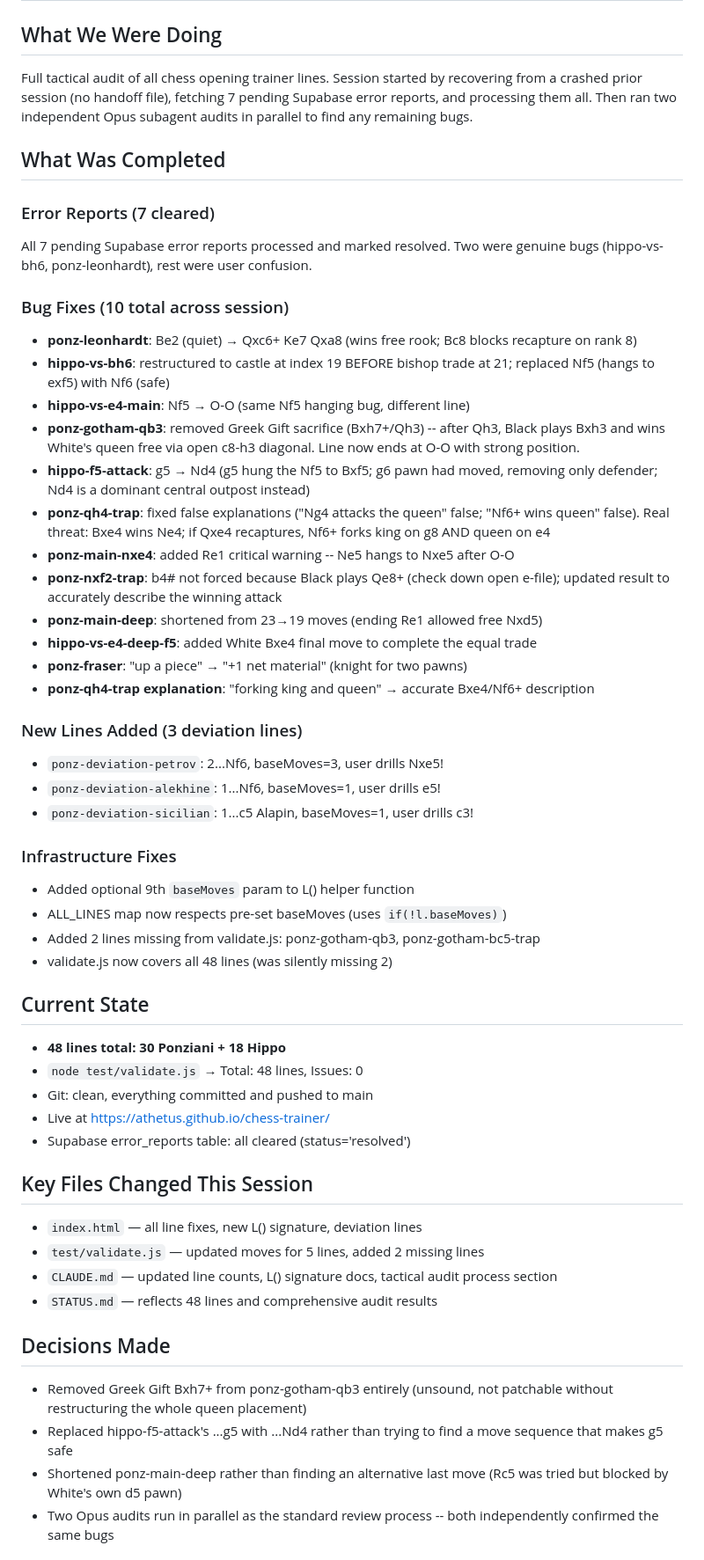
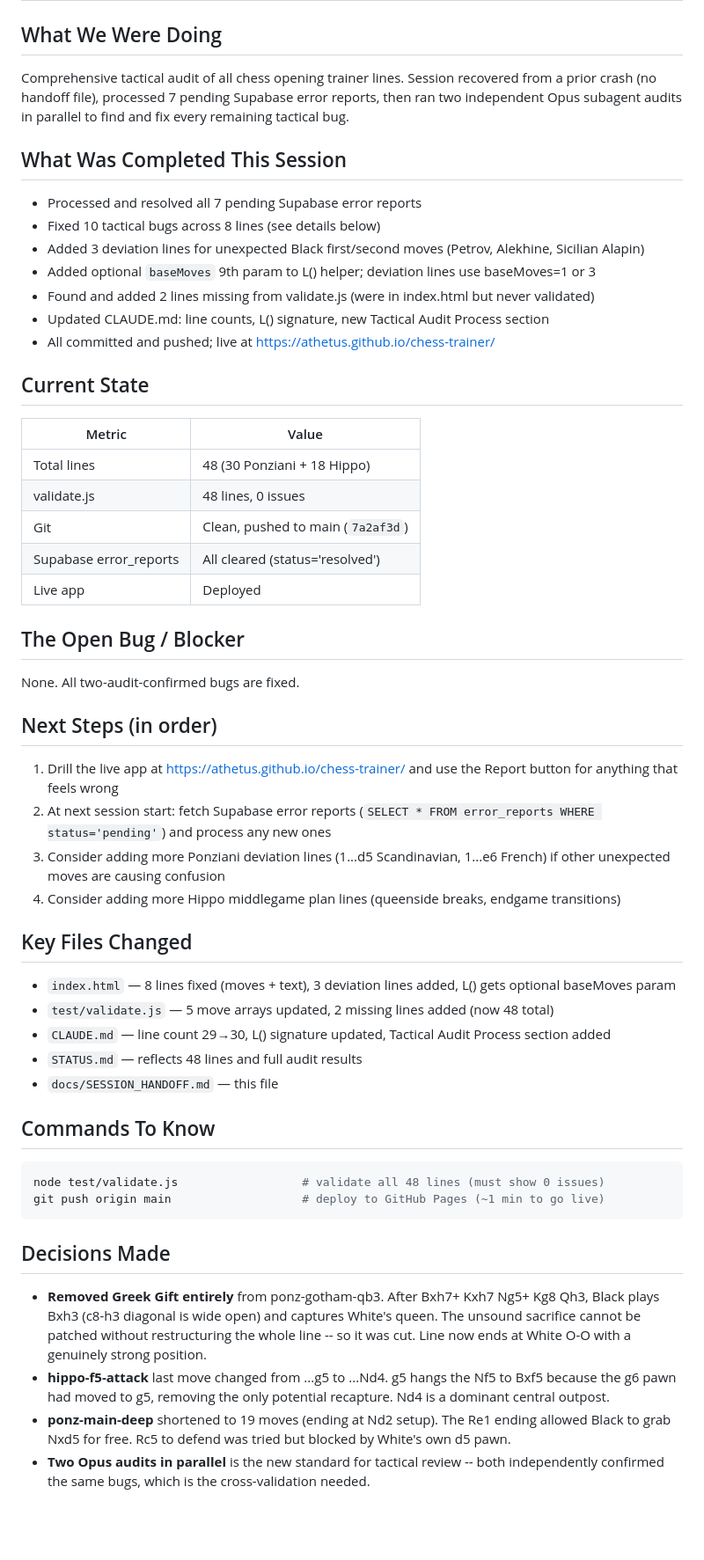
Before and after one commit to athetus/chess-trainer, a Markdown page: docs/SESSION_HANDOFF.md, the part around one of its changes. Shown at 88% size. Drawn GitHub-style; blank space fills up the shorter version.

Commit message:
docs: overwrite session handoff with structured format
Rewrote docs/SESSION_HANDOFF.md to match the canonical handoff template
(sections: What We Were Doing, Completed, Current State table, Next Steps,
Key Files, Commands, Decisions, Warnings). Content is the same but now
structured for fast cold-session pickup.

Changes:
- docs/SESSION_HANDOFF.md: reformatted to canonical handoff template

Co-Authored-By: Claude Sonnet 4.6 <noreply@anthropic.com>

````diff
--- a/docs/SESSION_HANDOFF.md
+++ b/docs/SESSION_HANDOFF.md
@@ -2,53 +2,51 @@
 
 ## What We Were Doing
-Full tactical audit of all chess opening trainer lines. Session started by recovering from a crashed prior session (no handoff file), fetching 7 pending Supabase error reports, and processing them all. Then ran two independent Opus subagent audits in parallel to find any remaining bugs.
+Comprehensive tactical audit of all chess opening trainer lines. Session recovered from a prior crash (no handoff file), processed 7 pending Supabase error reports, then ran two independent Opus subagent audits in parallel to find and fix every remaining tactical bug.
 
-## What Was Completed
-
-### Error Reports (7 cleared)
-All 7 pending Supabase error reports processed and marked resolved. Two were genuine bugs (hippo-vs-bh6, ponz-leonhardt), rest were user confusion.
-
-### Bug Fixes (10 total across session)
-- **ponz-leonhardt**: Be2 (quiet) → Qxc6+ Ke7 Qxa8 (wins free rook; Bc8 blocks recapture on rank 8)
-- **hippo-vs-bh6**: restructured to castle at index 19 BEFORE bishop trade at 21; replaced Nf5 (hangs to exf5) with Nf6 (safe)
-- **hippo-vs-e4-main**: Nf5 → O-O (same Nf5 hanging bug, different line)
-- **ponz-gotham-qb3**: removed Greek Gift sacrifice (Bxh7+/Qh3) -- after Qh3, Black plays Bxh3 and wins White's queen free via open c8-h3 diagonal. Line now ends at O-O with strong position.
-- **hippo-f5-attack**: g5 → Nd4 (g5 hung the Nf5 to Bxf5; g6 pawn had moved, removing only defender; Nd4 is a dominant central outpost instead)
-- **ponz-qh4-trap**: fixed false explanations ("Ng4 attacks the queen" false; "Nf6+ wins queen" false). Real threat: Bxe4 wins Ne4; if Qxe4 recaptures, Nf6+ forks king on g8 AND queen on e4
-- **ponz-main-nxe4**: added Re1 critical warning -- Ne5 hangs to Nxe5 after O-O
-- **ponz-nxf2-trap**: b4# not forced because Black plays Qe8+ (check down open e-file); updated result to accurately describe the winning attack
-- **ponz-main-deep**: shortened from 23→19 moves (ending Re1 allowed free Nxd5)
-- **hippo-vs-e4-deep-f5**: added White Bxe4 final move to complete the equal trade
-- **ponz-fraser**: "up a piece" → "+1 net material" (knight for two pawns)
-- **ponz-qh4-trap explanation**: "forking king and queen" → accurate Bxe4/Nf6+ description
-
-### New Lines Added (3 deviation lines)
-- `ponz-deviation-petrov`: 2...Nf6, baseMoves=3, user drills Nxe5!
-- `ponz-deviation-alekhine`: 1...Nf6, baseMoves=1, user drills e5!
-- `ponz-deviation-sicilian`: 1...c5 Alapin, baseMoves=1, user drills c3!
-
-### Infrastructure Fixes
-- Added optional 9th `baseMoves` param to L() helper function
-- ALL_LINES map now respects pre-set baseMoves (uses `if(!l.baseMoves)`)
-- Added 2 lines missing from validate.js: ponz-gotham-qb3, ponz-gotham-bc5-trap
-- validate.js now covers all 48 lines (was silently missing 2)
+## What Was Completed This Session
+- Processed and resolved all 7 pending Supabase error reports
+- Fixed 10 tactical bugs across 8 lines (see details below)
+- Added 3 deviation lines for unexpected Black first/second moves (Petrov, Alekhine, Sicilian Alapin)
+- Added optional `baseMoves` 9th param to L() helper; deviation lines use baseMoves=1 or 3
+- Found and added 2 lines missing from validate.js (were in index.html but never validated)
+- Updated CLAUDE.md: line counts, L() signature, new Tactical Audit Process section
+- All committed and pushed; live at https://athetus.github.io/chess-trainer/
 
 ## Current State
-- **48 lines total: 30 Ponziani + 18 Hippo**
-- `node test/validate.js` → Total: 48 lines, Issues: 0
-- Git: clean, everything committed and pushed to main
-- Live at https://athetus.github.io/chess-trainer/
-- Supabase error_reports table: all cleared (status='resolved')
 
-## Key Files Changed This Session
-- `index.html` — all line fixes, new L() signature, deviation lines
-- `test/validate.js` — updated moves for 5 lines, added 2 missing lines
-- `CLAUDE.md` — updated line counts, L() signature docs, tactical audit process section
-- `STATUS.md` — reflects 48 lines and comprehensive audit results
+| Metric | Value |
+|--------|-------|
+| Total lines | 48 (30 Ponziani + 18 Hippo) |
+| validate.js | 48 lines, 0 issues |
+| Git | Clean, pushed to main (`7a2af3d`) |
+| Supabase error_reports | All cleared (status='resolved') |
+| Live app | Deployed |
+
+## The Open Bug / Blocker
+None. All two-audit-confirmed bugs are fixed.
+
+## Next Steps (in order)
+1. Drill the live app at https://athetus.github.io/chess-trainer/ and use the Report button for anything that feels wrong
+2. At next session start: fetch Supabase error reports (`SELECT * FROM error_reports WHERE status='pending'`) and process any new ones
+3. Consider adding more Ponziani deviation lines (1...d5 Scandinavian, 1...e6 French) if other unexpected moves are causing confusion
+4. Consider adding more Hippo middlegame plan lines (queenside breaks, endgame transitions)
+
+## Key Files Changed
+- `index.html` — 8 lines fixed (moves + text), 3 deviation lines added, L() gets optional baseMoves param
+- `test/validate.js` — 5 move arrays updated, 2 missing lines added (now 48 total)
+- `CLAUDE.md` — line count 29→30, L() signature updated, Tactical Audit Process section added
+- `STATUS.md` — reflects 48 lines and full audit results
+- `docs/SESSION_HANDOFF.md` — this file
+
+## Commands To Know
+```bash
+node test/validate.js                  # validate all 48 lines (must show 0 issues)
+git push origin main                   # deploy to GitHub Pages (~1 min to go live)
+```
 
 ## Decisions Made
-- Removed Greek Gift Bxh7+ from ponz-gotham-qb3 entirely (unsound, not patchable without restructuring the whole queen placement)
-- Replaced hippo-f5-attack's ...g5 with ...Nd4 rather than trying to find a move sequence that makes g5 safe
-- Shortened ponz-main-deep rather than finding an alternative last move (Rc5 was tried but blocked by White's own d5 pawn)
-- Two Opus audits run in parallel as the standard review process -- both independently confirmed the same bugs
+- **Removed Greek Gift entirely** from ponz-gotham-qb3. After Bxh7+ Kxh7 Ng5+ Kg8 Qh3, Black plays Bxh3 (c8-h3 diagonal is wide open) and captures White's queen. The unsound sacrifice cannot be patched without restructuring the whole line -- so it was cut. Line now ends at White O-O with a genuinely strong position.
+- **hippo-f5-attack** last move changed from ...g5 to ...Nd4. g5 hangs the Nf5 to Bxf5 because the g6 pawn had moved to g5, removing the only potential recapture. Nd4 is a dominant central outpost.
+- **ponz-main-deep** shortened to 19 moves (ending at Nd2 setup). The Re1 ending allowed Black to grab Nxd5 for free. Rc5 to defend was tried but blocked by White's own d5 pawn.
+- **Two Opus audits in parallel** is the new standard for tactical review -- both independently confirmed the same bugs, which is the cross-validation needed.
 
````
Also changed, not shown: other parts of docs/SESSION_HANDOFF.md (+6 -14 lines).
